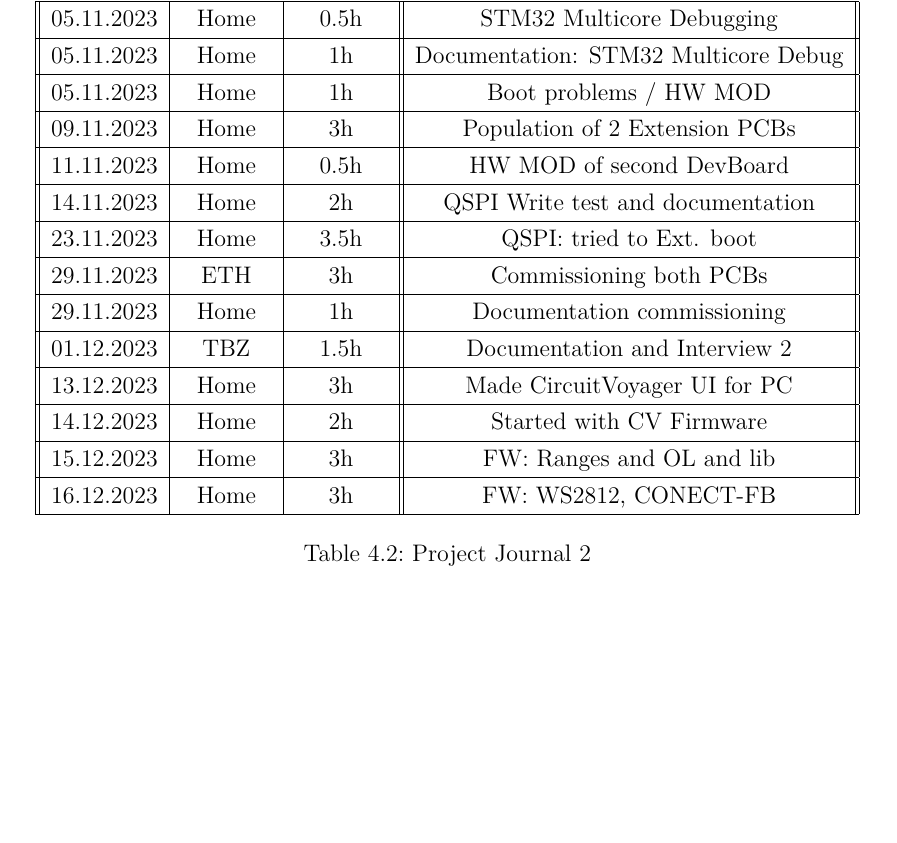
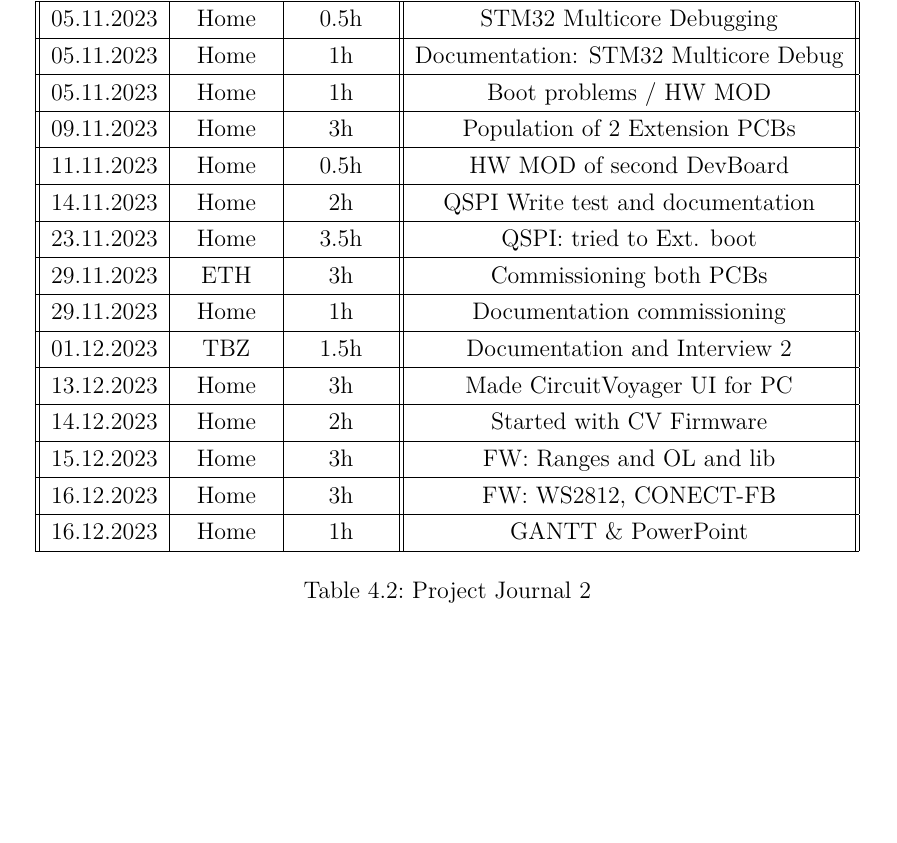
Before and after one commit to Jowllel/CircuitVoyager_pre1, a LaTeX thesis (2_Documentation/1_Main/Documentation_CircuitVoyager_Pre1/main.tex, which reads 2_Documentation/1_Main/Documentation_CircuitVoyager_Pre1/Chapters/04_Appendix.tex): part of page 28 of 43, cut so that both start at the same text. Compiled offline with pdfLaTeX.

Commit message:
Documentation: Journal

```diff
--- a/2_Documentation/1_Main/Documentation_CircuitVoyager_Pre1/Chapters/04_Appendix.tex
+++ b/2_Documentation/1_Main/Documentation_CircuitVoyager_Pre1/Chapters/04_Appendix.tex
@@ -103,6 +103,8 @@
     15.12.2023 & Home & 3h & FW: Ranges and OL and lib \\
     \hline
     16.12.2023 & Home & 3h & FW: WS2812, CONECT-FB \\
+    \hline
+    16.12.2023 & Home & 1h & GANTT \& PowerPoint \\
     \hline
   \end{tabular}
   \caption{Project Journal 2}\label{tab:Project Journal 2}
```
Also changed, not shown: 2_Documentation/1_Main/Documentation_CircuitVoyager_Pre1/main.pdf.
